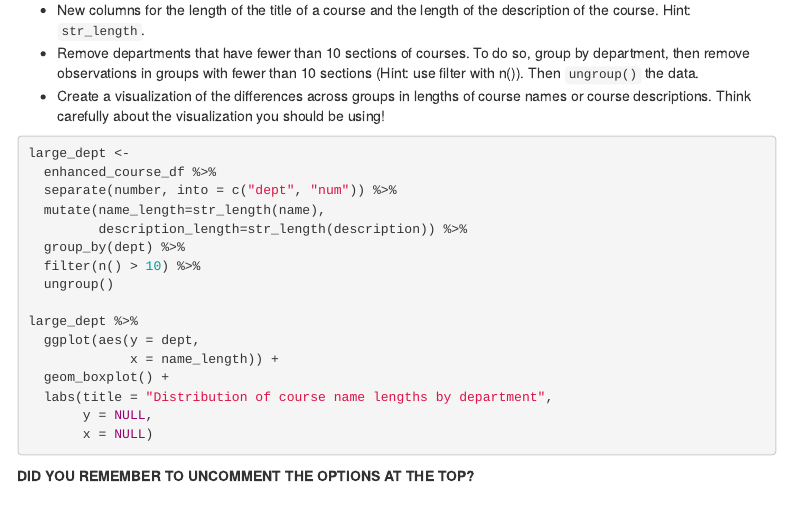
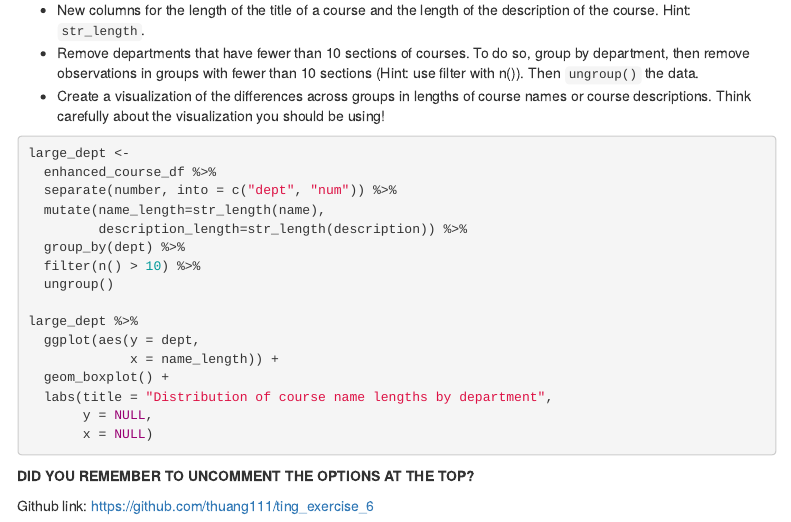
Before and after one commit to thuang111/ting_exercise_6, an R Markdown document (06_exercises.Rmd): the page in a window 1100 px wide, from 5600 px down. Rendered offline with R 4.5, knitr and Pandoc, with nearby package versions; the code chunks are not run, so their results and figures are left out; menus at the side of the page are left out.

Commit message:
link commit

````diff
--- a/06_exercises.Rmd
+++ b/06_exercises.Rmd
@@ -284,3 +284,5 @@ large_dept %>%
 ```
 
 **DID YOU REMEMBER TO UNCOMMENT THE OPTIONS AT THE TOP?**
+
+Github link: https://github.com/thuang111/ting_exercise_6
````
